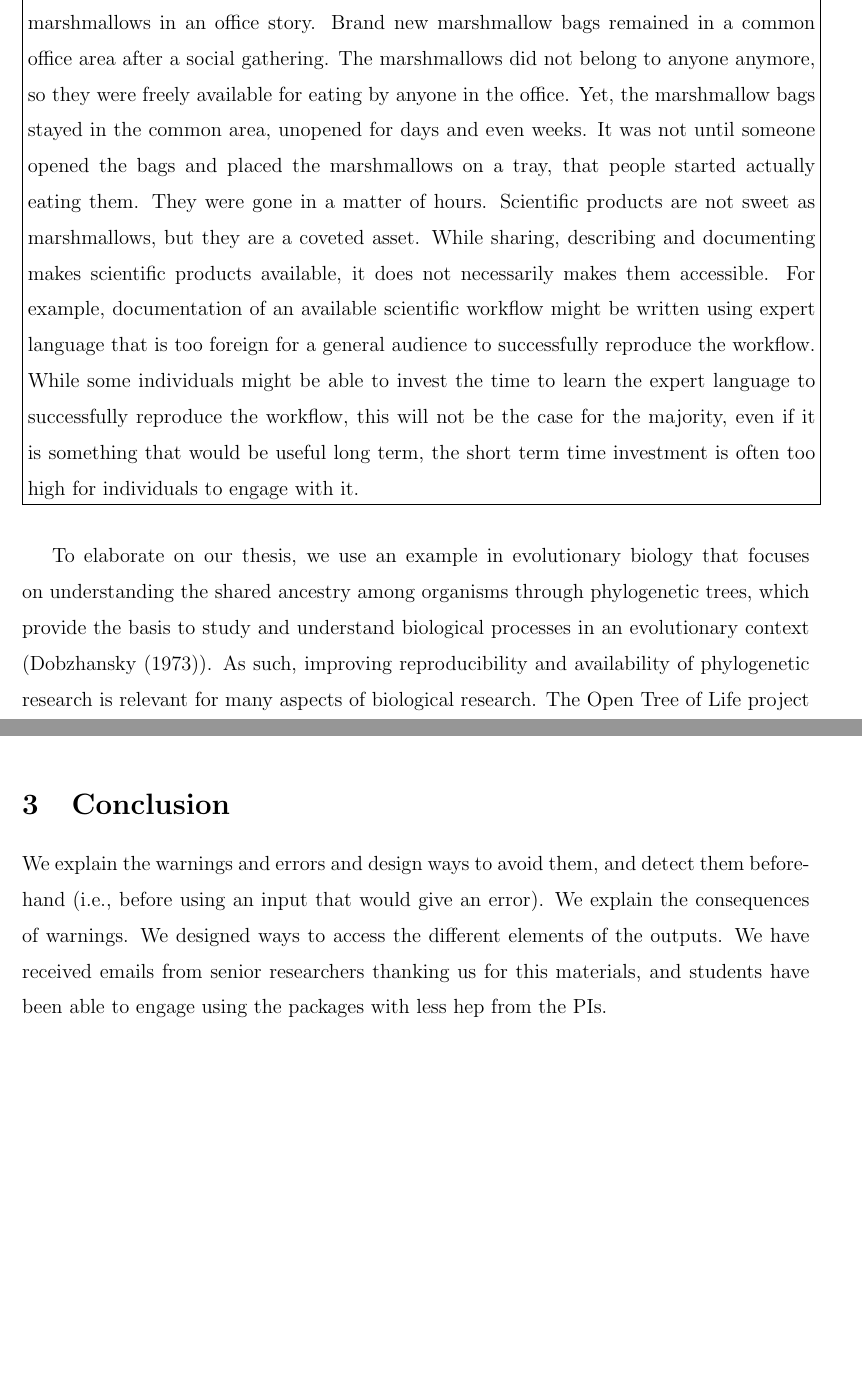
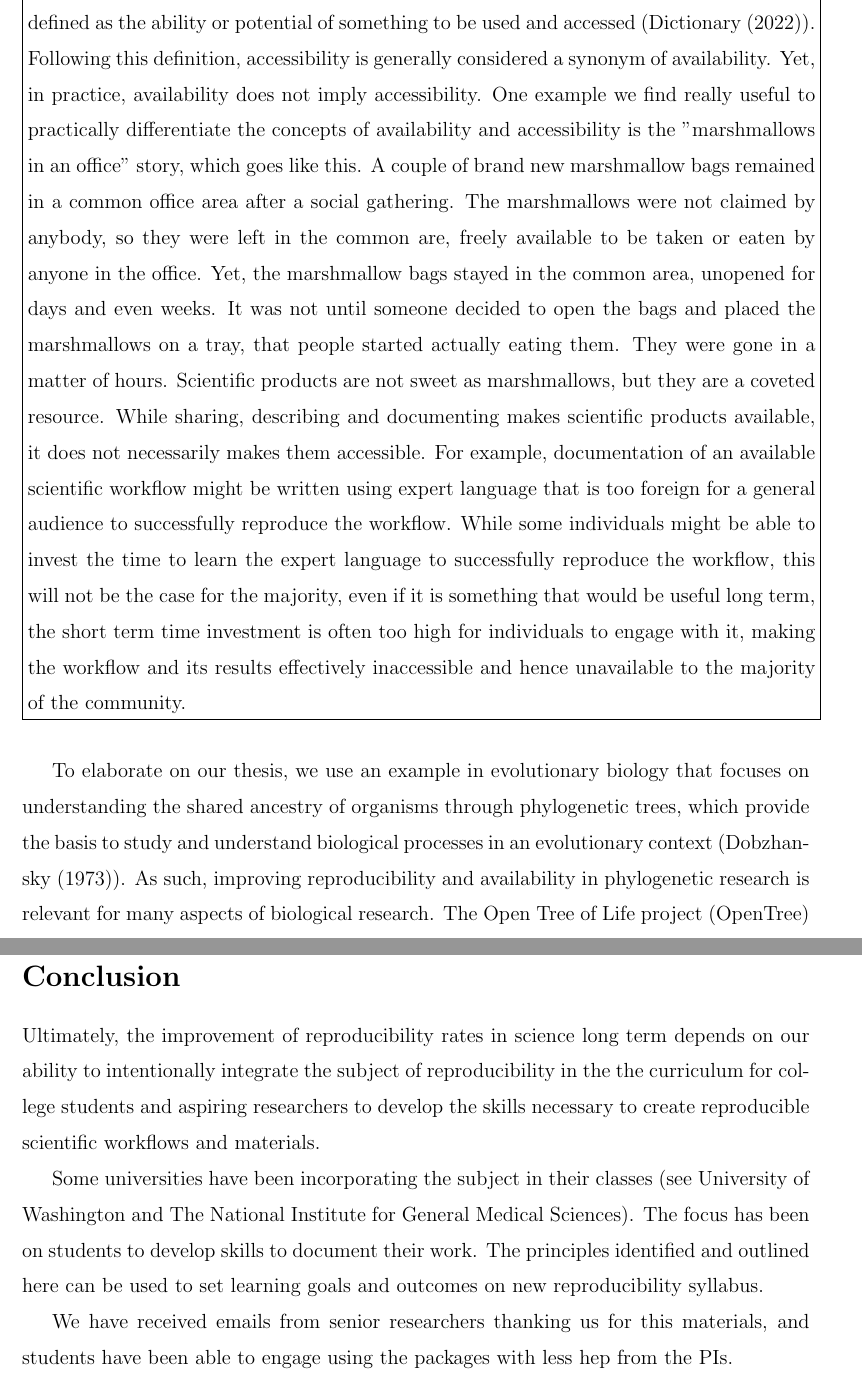
Before and after one commit to LunaSare/tutorials2021ms, a LaTeX paper (jsdse/Manuscript.tex): two parts of pages 3 and 7 of 10 before the commit and two parts of pages 3 and 8 of 11 after it, joined at a grey line, cut at the place of the change, the shorter picture padded with empty space. Compiled offline with pdfLaTeX.

Commit message:
adding to conclusions

```diff
--- a/jsdse/Manuscript.tex
+++ b/jsdse/Manuscript.tex
@@ -117,16 +117,21 @@ and automatic scientific workflows.
 
 \noindent\fbox{%
     \parbox{\textwidth}{%
-    \textbf{Box 1.}
-      Availability does not imply accessibility. One example we find really useful is the
-      marshmallows in an office story.
-      Brand new marshmallow bags remained in a common office area after a social gathering.
-      The marshmallows did not belong to anyone anymore, so they were freely
-      available for eating by anyone in the office.
+    \textbf{Box 1. The role of accessibility to achieve full availability.}
+      Availability is generally defined as the ability or potential of something
+      to be used and accessed (\cite{availability2022cambridge}).
+      Following this definition, accessibility is generally considered a synonym of availability.
+      Yet, in practice, availability does not imply accessibility.
+      One example we find really useful to practically differentiate the concepts of availability and accessibility
+      is the "marshmallows in an office" story, which goes like this.
+      A couple of brand new marshmallow bags remained in a common office area after
+      a social gathering.
+      The marshmallows were not claimed by anybody, so they were left in the common are,
+      freely available to be taken or eaten by anyone in the office.
       Yet, the marshmallow bags stayed in the common area, unopened for days and even weeks.
-      It was not until someone opened the bags and placed the marshmallows on a tray,
+      It was not until someone decided to open the bags and placed the marshmallows on a tray,
       that people started actually eating them. They were gone in a matter of hours.
-      Scientific products are not sweet as marshmallows, but they are a coveted asset.
+      Scientific products are not sweet as marshmallows, but they are a coveted resource.
       While sharing, describing and documenting makes scientific products available,
       it does not necessarily makes them accessible. For example, documentation of an
       available scientific workflow might be written using expert language that is too foreign
@@ -134,17 +139,18 @@ and automatic scientific workflows.
       be able to invest the time to learn the expert language to successfully reproduce
       the workflow, this will not be the case for the majority, even if it is
       something that would be useful long term, the short term time investment
-      is often too high for individuals to engage with it.
+      is often too high for individuals to engage with it, making the workflow and its results
+      effectively inaccessible and hence unavailable to the majority of the community.
     }%
 }
 \bigskip
 
 
 To elaborate on our thesis, we use an example in evolutionary biology that focuses
-on understanding the shared ancestry among organisms through phylogenetic trees, which provide the
+on understanding the shared ancestry of organisms through phylogenetic trees, which provide the
 basis to study and understand biological processes in an evolutionary context (\cite{dobzhansky1973nothing}).
 As such, improving reproducibility and availability
-of phylogenetic research is relevant for many aspects of biological research.
+in phylogenetic research is relevant for many aspects of biological research.
 The Open Tree of Life project (OpenTree) has developed a platform that facilitates
 availability of results from phylogenetic research, by standardizing and storing
 phylogenetic data with the goal of synthesizing a single phylogenetic tree encompassing
@@ -281,13 +294,24 @@ in the tutorial.
 %%%
 %%% > [name=Emily Jane McTavish]link to where/and how you did that
 
-\section{Conclusion}
+\section*{Conclusion}
 \label{sec:conclusion}
 
-We explain the warnings and errors and design ways to avoid them, and detect them
- beforehand (i.e., before using an input that would give an error).
-  We explain the consequences of warnings.
-We designed ways to access the different elements of the outputs.
+Ultimately, the improvement of reproducibility rates in science long term depends
+on our ability to intentionally integrate the subject of reproducibility in the
+the curriculum for college students and aspiring researchers to develop the skills
+necessary to create reproducible scientific workflows and materials.
+
+Some universities have been incorporating the subject in their classes (see University
+ of Washington and The National Institute for General Medical Sciences).
+The focus has been on students to develop skills to document their work.
+The principles identified and outlined here can be used to set learning goals and
+ outcomes on new reproducibility syllabus.
+
+
+
+
+
 We have received emails from senior researchers thanking us for this materials,
  and students have been able to engage using the packages with less hep from the PIs.
 
```
Also changed, not shown: jsdse/Manuscript-bibliography.bib (+8 -1 lines), jsdse/Manuscript.pdf, jsdse/Manuscript.tex (29 more changed lines).
